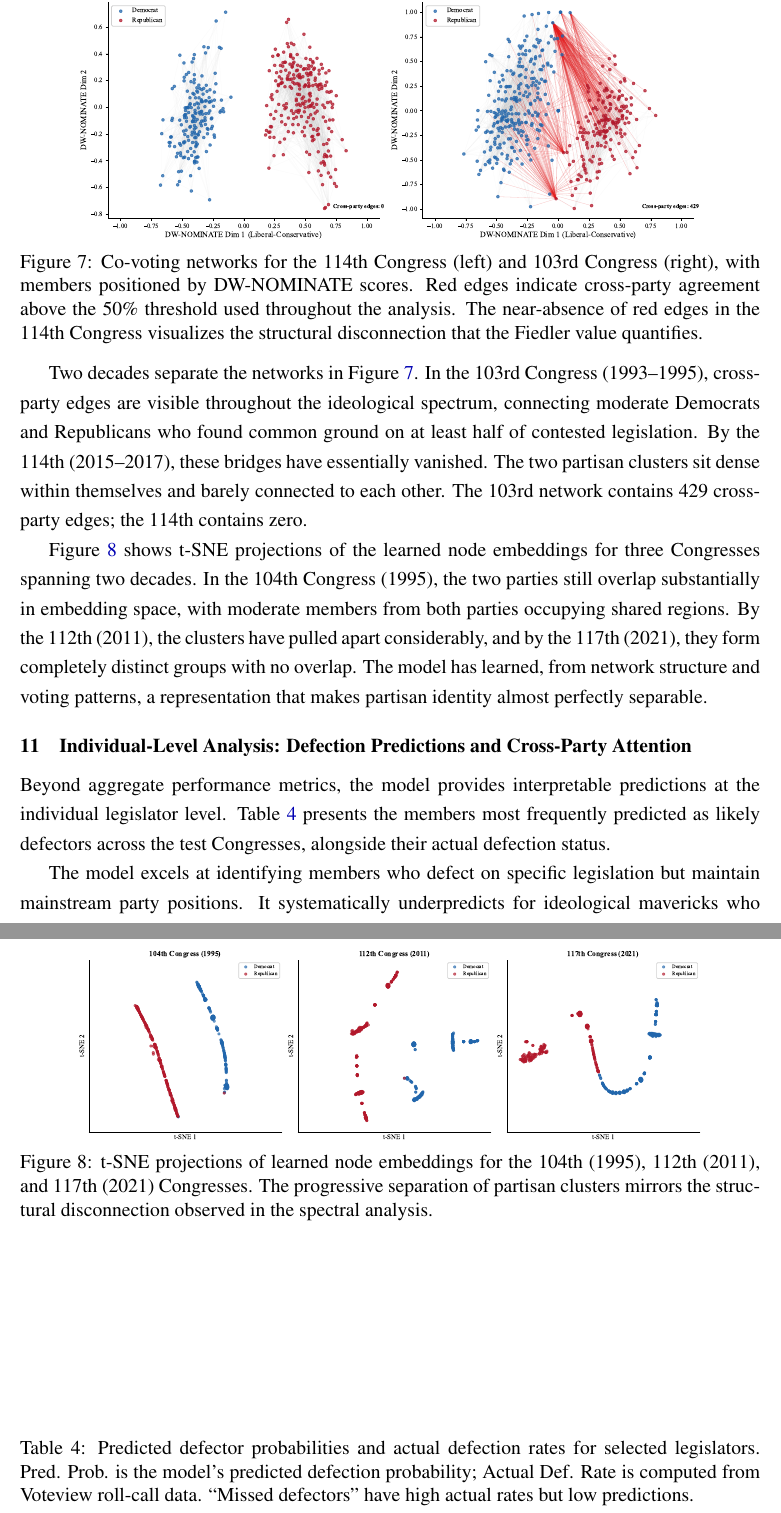
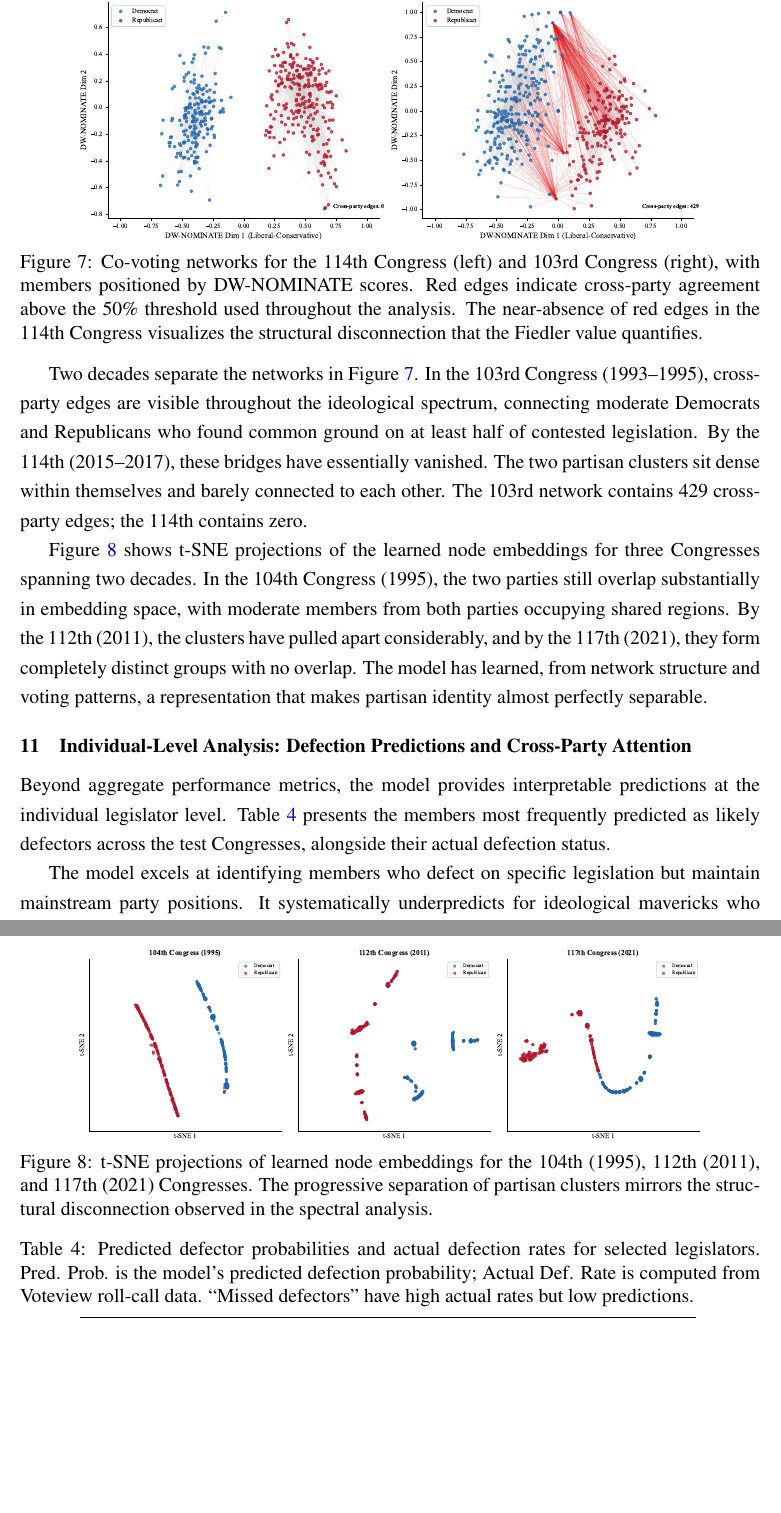
Before and after one commit to human-vc/CongressGAT, a LaTeX paper (paper/main.tex): two parts of pages 15 and 16 of 26, joined at a grey line, cut so that both start at the same text, the shorter picture padded with empty space. Compiled offline with pdfLaTeX.

Commit message:
Use [!t] for Table 4 and [!bt] for Figure 8 to fix whitespace/splitting

```diff
--- a/paper/main.tex
+++ b/paper/main.tex
@@ -356,9 +356,7 @@ Figure~\ref{fig:embeddings} shows t-SNE projections of the learned node embeddin
 
 \section{Individual-Level Analysis: Defection Predictions and Cross-Party Attention}
 
-Beyond aggregate performance metrics, the model provides interpretable predictions at the individual legislator level. Table~\ref{tab:defectors} presents the members most frequently predicted as likely defectors across the test Congresses, alongside their actual defection status.
-
-\begin{table}[!htbp]
+\begin{table}[!t]
 \centering
 {\footnotesize
 \caption{Predicted defector probabilities and actual defection rates for selected legislators. Pred. Prob. is the model's predicted defection probability; Actual Def. Rate is computed from Voteview roll-call data. ``Missed defectors'' have high actual rates but low predictions.}
@@ -390,6 +388,8 @@ SANFORD, Mark & R-SC & 115 & 0.394 & 0.151 \\
 \end{tabular}
 }
 \end{table}
+
+Beyond aggregate performance metrics, the model provides interpretable predictions at the individual legislator level. Table~\ref{tab:defectors} presents the members most frequently predicted as likely defectors across the test Congresses, alongside their actual defection status.
 
 The model excels at identifying members who defect on specific legislation but maintain mainstream party positions. It systematically underpredicts for ideological mavericks who consistently vote against their party. Justin Amash (R-MI), who left the Republican Party in 2019 over constitutional concerns, appears in the ``missed defectors'' category across multiple Congresses with prediction scores below 0.5 despite above-threshold defection rates. His DW-NOMINATE scores reveal why: Amash scores 0.654 on dimension-1 (ideological conservatism) but -0.757 on dimension-2 (libertarian orientation). The first dimension places him squarely in the conservative camp, while the second dimension captures his heterodox voting patterns that DW-NOMINATE alone cannot fully represent. The GAT, trained to predict defection from network structure and voting agreement, learned that members with stable co-voting patterns are less likely to defect. Amash's consistency across Congresses made him structurally predictable as a reliable partisan, even as his actual voting record contained frequent cross-party moments. This is a limitation of the network structure approach: members whose voting patterns are consistently cross-party create stable edges in the co-voting graph that the attention mechanism learns to deprioritize. Their consistency, paradoxically, makes them harder to detect. Removing DW-NOMINATE from the input features (Table~\ref{tab:ablation}, row 4) improves defection AUC slightly but at the cost of F1 collapsing entirely, suggesting that ideological priors remain valuable for detecting the harder cases that network structure alone misses.
 
```
Also changed, not shown: congressional-gnn-final.pdf, paper/main.pdf, paper/main.tex (2 more changed lines).
